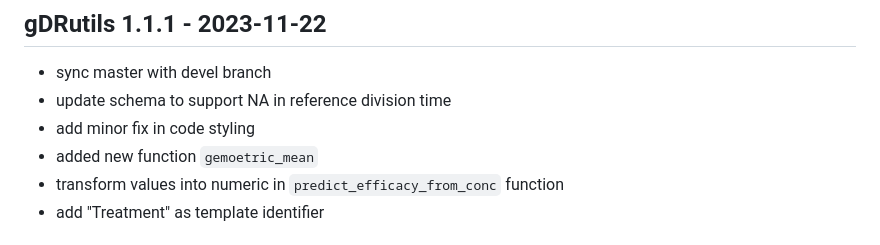
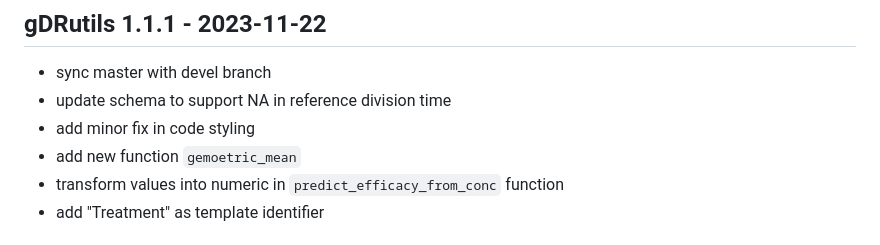
Before and after one commit to gdrplatform/gDRutils, a Markdown page: NEWS.md, the part around the change. Drawn GitHub-style.

Commit message:
Update NEWS.md
Co-authored-by: j-smola <31825957+j-smola@users.noreply.github.com>

```diff
--- a/NEWS.md
+++ b/NEWS.md
@@ -23,7 +23,7 @@
 * sync master with devel branch
 * update schema to support NA in reference division time
 * add minor fix in code styling
-* added new function `gemoetric_mean`
+* add new function `gemoetric_mean`
 * transform values into numeric in `predict_efficacy_from_conc` function
 * add "Treatment" as template identifier
 
```
